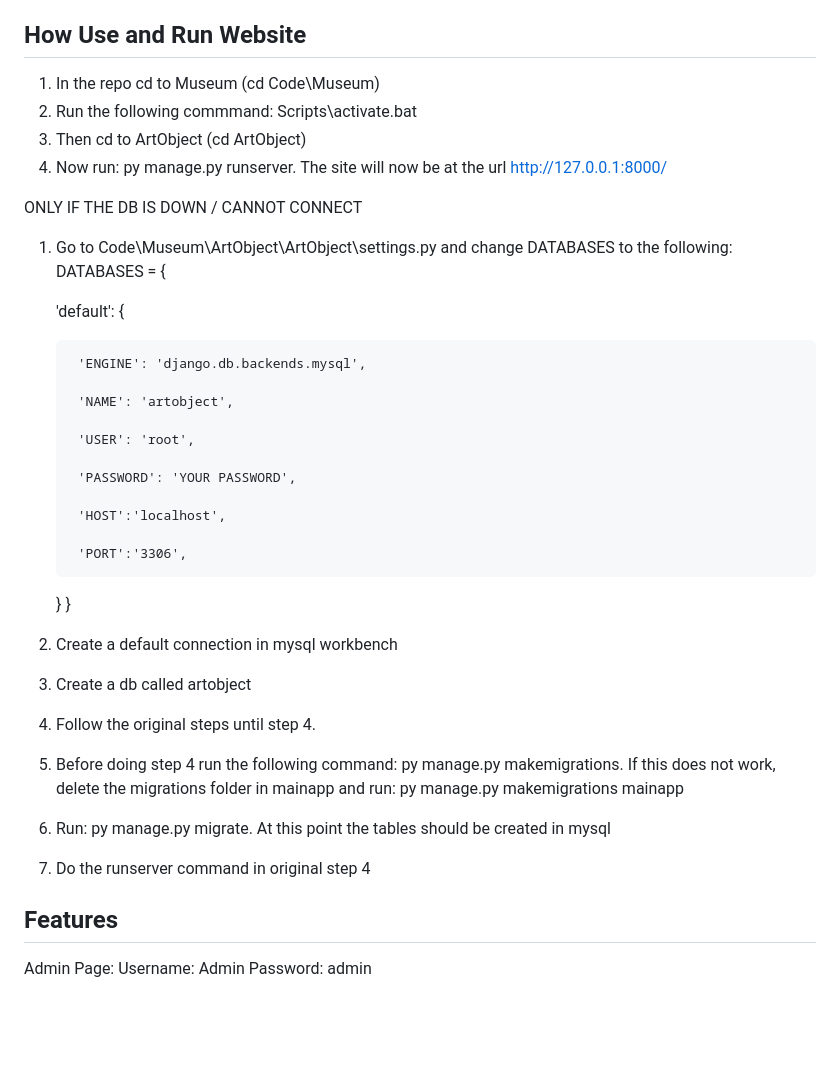
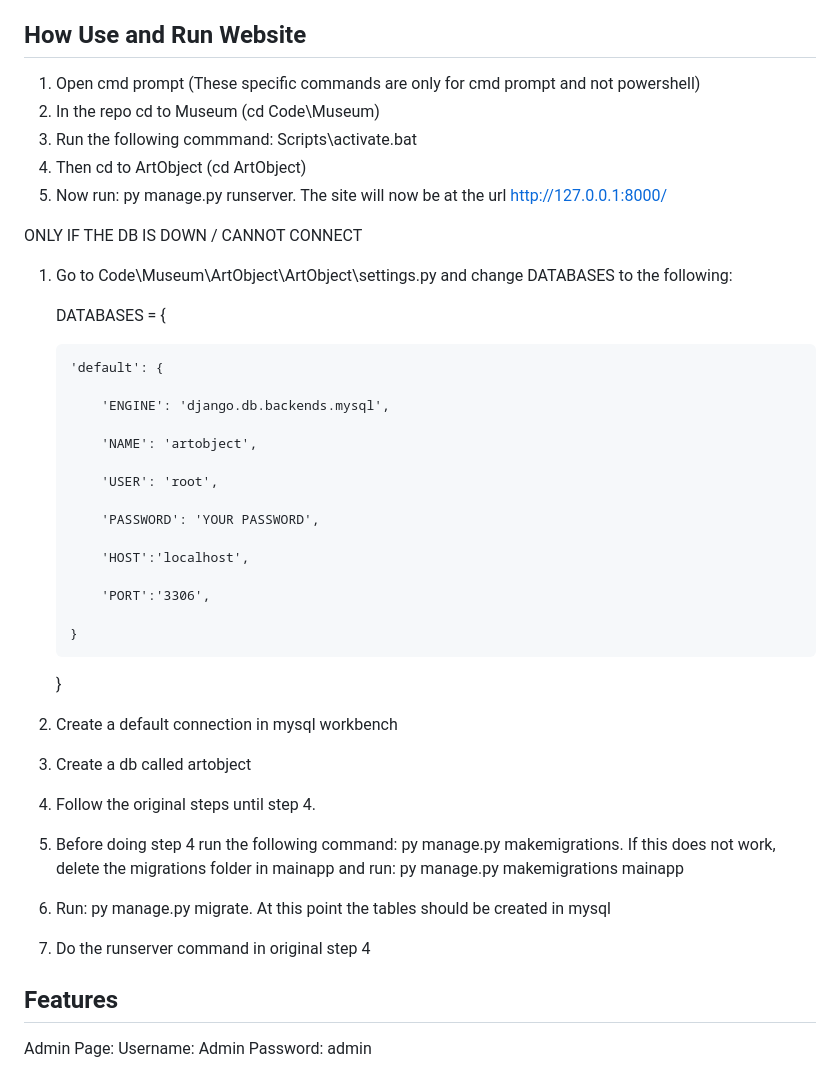
Before and after one commit to ENSF-300-F23/museum-project-l01-34, a Markdown page: README.md, the part around the change. Rendered like a GitHub page; blank space fills up the shorter version.

```diff
--- a/README.md
+++ b/README.md
@@ -18,38 +18,40 @@
 **Python Application:** Website: Martin
 
 ##  How Use and Run Website
-1) In the repo cd to Museum (cd Code\Museum)
-2) Run the following commmand: Scripts\activate.bat
-3) Then cd to ArtObject (cd ArtObject)
-4) Now run: py manage.py runserver. The site will now be at the url http://127.0.0.1:8000/
+1) Open cmd prompt (These specific commands are only for cmd prompt and not powershell)
+2) In the repo cd to Museum (cd Code\Museum)
+3) Run the following commmand: Scripts\activate.bat
+4) Then cd to ArtObject (cd ArtObject)
+5) Now run: py manage.py runserver. The site will now be at the url http://127.0.0.1:8000/
 
 ONLY IF THE DB IS DOWN / CANNOT CONNECT
 1) Go to Code\Museum\ArtObject\ArtObject\settings.py and change DATABASES to the following:
+
    DATABASES = {
 
-    'default': {
+       'default': {
 
-        'ENGINE': 'django.db.backends.mysql',
+           'ENGINE': 'django.db.backends.mysql',
 
-        'NAME': 'artobject',
+           'NAME': 'artobject',
 
-        'USER': 'root',
+           'USER': 'root',
 
-        'PASSWORD': 'YOUR PASSWORD',
+           'PASSWORD': 'YOUR PASSWORD',
 
-        'HOST':'localhost',
+           'HOST':'localhost',
 
-        'PORT':'3306',
+           'PORT':'3306',
 
-    }
-}
+       }
+   }
 
-2) Create a  default connection in mysql workbench
-3) Create a db called artobject
-4) Follow the original steps until step 4.
-5) Before doing step 4 run the following command: py manage.py makemigrations. If this does not work, delete the migrations folder in mainapp and run: py manage.py makemigrations mainapp
-6) Run: py manage.py migrate. At this point the tables should be created in mysql
-7) Do the runserver command in original step 4
+3) Create a  default connection in mysql workbench
+4) Create a db called artobject
+5) Follow the original steps until step 4.
+6) Before doing step 4 run the following command: py manage.py makemigrations. If this does not work, delete the migrations folder in mainapp and run: py manage.py makemigrations mainapp
+7) Run: py manage.py migrate. At this point the tables should be created in mysql
+8) Do the runserver command in original step 4
 
 ## Features
 Admin Page:
```
